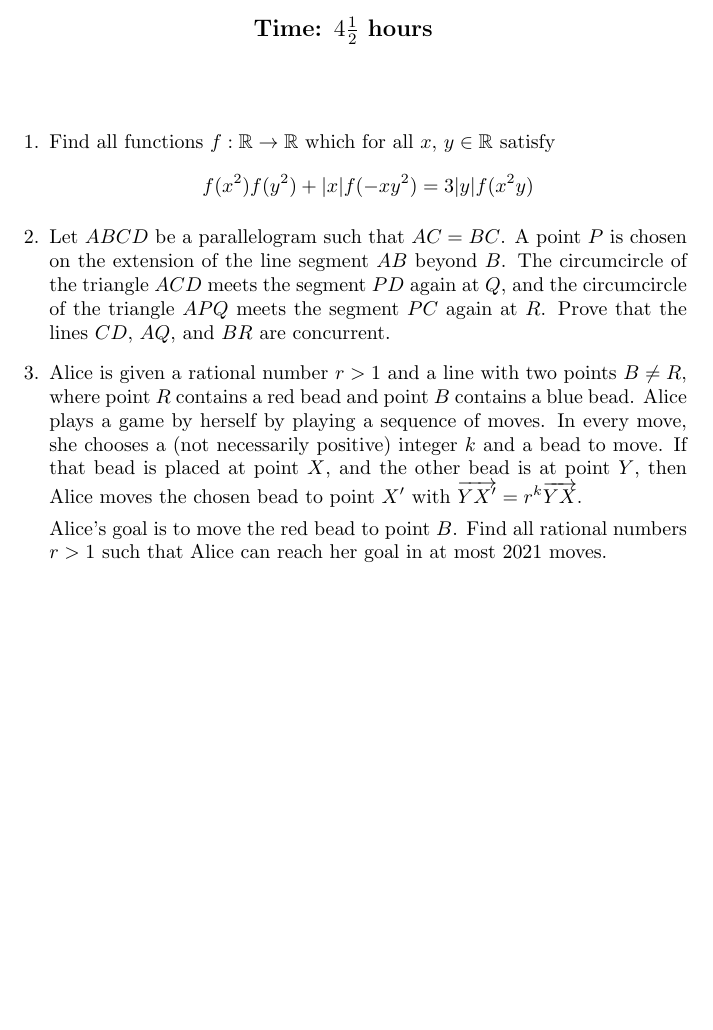
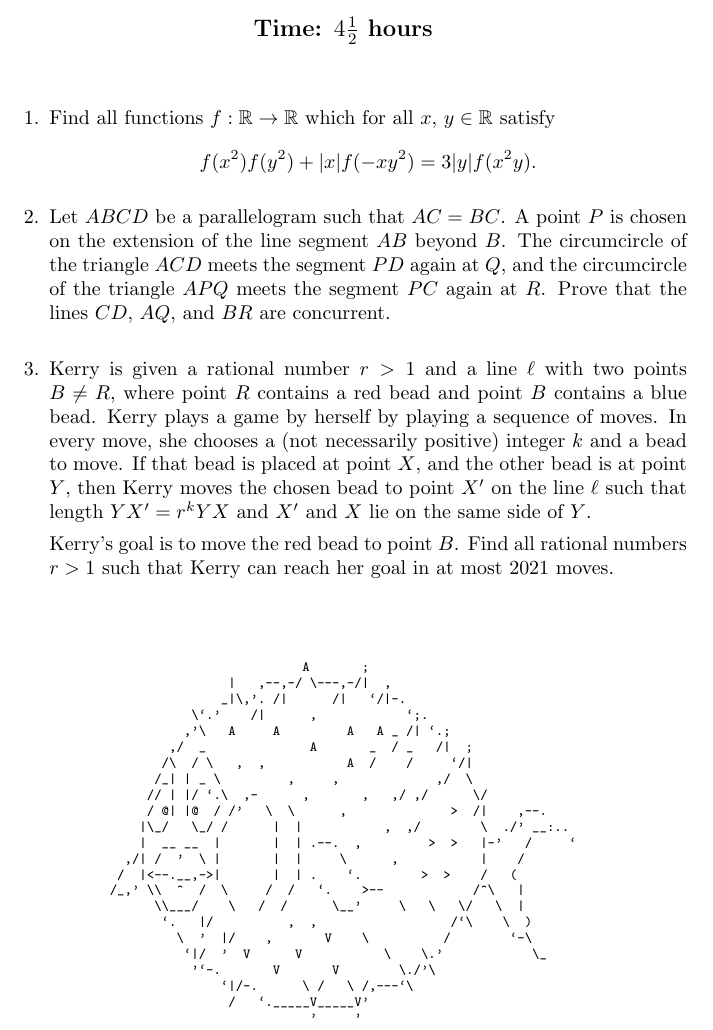
Before and after one commit to dlnnlsn/the_years_just_keep_going_21-22, a LaTeX document (april/test_1.tex): part of the page, cut so that both start at the same text, the shorter picture padded with empty space. Compiled offline with pdfLaTeX.

Commit message:
Formatting and adding blowfish

```diff
--- a/april/test_1.tex
+++ b/april/test_1.tex
@@ -1,7 +1,7 @@
 \documentclass{article}
 
 \usepackage{mathtools,amsfonts}
-% \usepackage{enumerate}
+\usepackage{enumitem}
 % \usepackage{fullpage}
 \usepackage{fancyvrb}
 
@@ -17,15 +17,13 @@
   \textbf{\large Time: $4\frac{1}{2}$ hours}
 \end{center}
 
-\vspace{24pt}
+\bigskip
 
-\begin{enumerate}
+\begin{enumerate}[itemsep=12pt]
 
-\item %Estonia IMO TST 2018/19 S1
+\item % Estonia IMO TST 2018/19 S1
 Find all functions $f : \mathbb{R} \to \mathbb{R}$ which for all $x$, $y \in \mathbb{R}$ satisfy
-$$f(x^{2})f(y^{2}) + |x|f(-xy^{2}) = 3|y|f(x^{2}y)$$
-
-
+\[ f(x^{2})f(y^{2}) + |x|f(-xy^{2}) = 3|y|f(x^{2}y). \]
 
 \item % G1
 Let $ABCD$ be a parallelogram such that $AC = BC$.
@@ -34,20 +32,44 @@ The circumcircle of the triangle $ACD$ meets the segment $PD$ again at $Q$, and
 Prove that the lines $CD$, $AQ$, and $BR$ are concurrent.
 
 \item % N4
-Alice is given a rational number $r > 1$ and a line with two points $B \neq R$, where point $R$ contains a red bead and point $B$ contains a blue bead.
-Alice plays a game by herself by playing a sequence of moves.
+Kerry is given a rational number $r > 1$ and a line $\ell$ with two points $B \neq R$, where point $R$ contains a red bead and point $B$ contains a blue bead.
+Kerry plays a game by herself by playing a sequence of moves.
 In every move, she chooses a (not necessarily positive) integer $k$ and a bead to move.
-If that bead is placed at point $X$, and the other bead is at point $Y$, then Alice moves the chosen bead to point $X'$ with $\overrightarrow{YX'} = r^k \overrightarrow{YX}$.
+If that bead is placed at point $X$, and the other bead is at point $Y$, then Kerry moves the chosen bead to point $X'$ on the line $\ell$ such that length $YX' = r^k YX$ and $X'$ and $X$ lie on the same side of $Y$.
 
-Alice's goal is to move the red bead to point $B$.
-Find all rational numbers $r > 1$ such that Alice can reach her goal in at most $2021$ moves.
+Kerry's goal is to move the red bead to point $B$.
+Find all rational numbers $r > 1$ such that Kerry can reach her goal in at most $2021$ moves.
 
 \end{enumerate}
 
 \vfill
 % ASCII art
 \centering
+\scriptsize
 \begin{BVerbatim}
+                          A       ;
+                |   ,--,-/ \---,-/|  ,
+               _|\,'. /|      /|   `/|-.
+           \`.'    /|      ,            `;.
+          ,'\   A     A         A   A _ /| `.;
+        ,/  _              A       _  / _   /|  ;
+       /\  / \   ,  ,           A  /    /     `/|
+      /_| | _ \         ,     ,             ,/  \
+     // | |/ `.\  ,-      ,       ,   ,/ ,/      \/
+     / @| |@  / /'   \  \      ,              >  /|    ,--.
+    |\_/   \_/ /      |  |           ,  ,/        \  ./' __:..
+    |  __ __  |       |  | .--.  ,         >  >   |-'   /     `
+  ,/| /  '  \ |       |  |     \      ,           |    /
+ /  |<--.__,->|       |  | .    `.        >  >    /   (
+/_,' \\  ^  /  \     /  /   `.    >--            /^\   |
+      \\___/    \   /  /      \__'     \   \   \/   \  |
+       `.   |/          ,  ,                  /`\    \  )
+         \  '  |/    ,       V    \          /        `-\
+          `|/  '  V      V           \    \.'            \_
+           '`-.       V       V        \./'\
+               `|/-.      \ /   \ /,---`\
+                /   `._____V_____V'
+                           '     '
 \end{BVerbatim}
 
 \end{document}
```
Also changed, not shown: ascii_art/blowfish.txt (deleted, +0 -23 lines).
